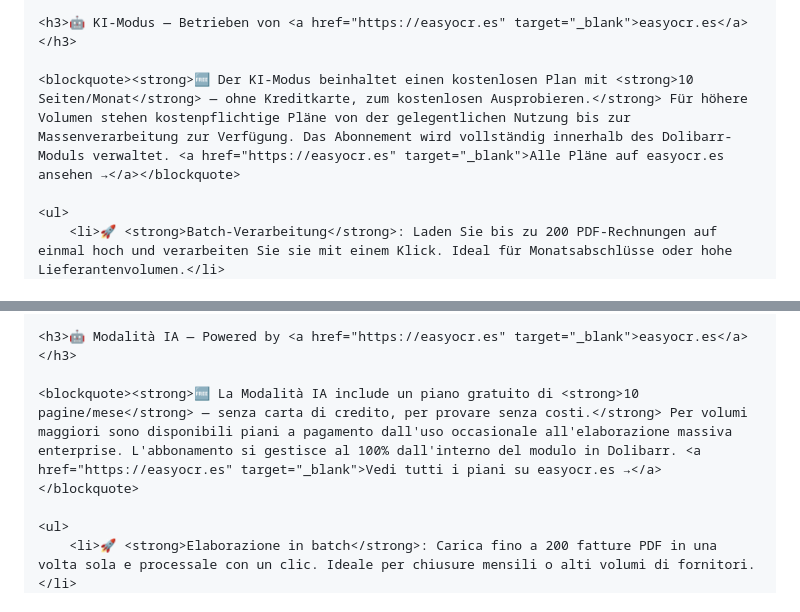
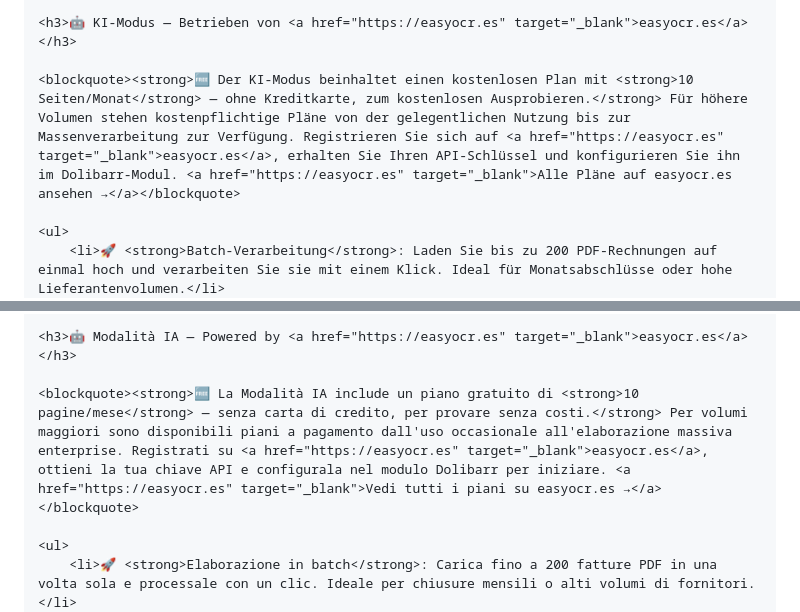
Before and after one commit to EasySoft-Tech-SL/dolibarr-easyocr-module, a Markdown page: DOLISTORE.md, 2 parts joined by grey strips. GitHub-like rendering.

```diff
--- a/DOLISTORE.md
+++ b/DOLISTORE.md
@@ -394,7 +394,7 @@ Verarbeitung von Lieferantenrechnungen in Dolibarr mit KI-OCR. Kostenloser klass
 
 <h3>🤖 KI-Modus — Betrieben von <a href="https://easyocr.es" target="_blank">easyocr.es</a></h3>
 
-<blockquote><strong>🆓 Der KI-Modus beinhaltet einen kostenlosen Plan mit <strong>10 Seiten/Monat</strong> — ohne Kreditkarte, zum kostenlosen Ausprobieren.</strong> Für höhere Volumen stehen kostenpflichtige Pläne von der gelegentlichen Nutzung bis zur Massenverarbeitung zur Verfügung. Das Abonnement wird vollständig innerhalb des Dolibarr-Moduls verwaltet. <a href="https://easyocr.es" target="_blank">Alle Pläne auf easyocr.es ansehen →</a></blockquote>
+<blockquote><strong>🆓 Der KI-Modus beinhaltet einen kostenlosen Plan mit <strong>10 Seiten/Monat</strong> — ohne Kreditkarte, zum kostenlosen Ausprobieren.</strong> Für höhere Volumen stehen kostenpflichtige Pläne von der gelegentlichen Nutzung bis zur Massenverarbeitung zur Verfügung. Registrieren Sie sich auf <a href="https://easyocr.es" target="_blank">easyocr.es</a>, erhalten Sie Ihren API-Schlüssel und konfigurieren Sie ihn im Dolibarr-Modul. <a href="https://easyocr.es" target="_blank">Alle Pläne auf easyocr.es ansehen →</a></blockquote>
 
 <ul>
     <li>🚀 <strong>Batch-Verarbeitung</strong>: Laden Sie bis zu 200 PDF-Rechnungen auf einmal hoch und verarbeiten Sie sie mit einem Klick. Ideal für Monatsabschlüsse oder hohe Lieferantenvolumen.</li>
@@ -503,7 +503,7 @@ Automatizza l'elaborazione delle fatture fornitori in Dolibarr con OCR basato su
 
 <h3>🤖 Modalità IA — Powered by <a href="https://easyocr.es" target="_blank">easyocr.es</a></h3>
 
-<blockquote><strong>🆓 La Modalità IA include un piano gratuito di <strong>10 pagine/mese</strong> — senza carta di credito, per provare senza costi.</strong> Per volumi maggiori sono disponibili piani a pagamento dall'uso occasionale all'elaborazione massiva enterprise. L'abbonamento si gestisce al 100% dall'interno del modulo in Dolibarr. <a href="https://easyocr.es" target="_blank">Vedi tutti i piani su easyocr.es →</a></blockquote>
+<blockquote><strong>🆓 La Modalità IA include un piano gratuito di <strong>10 pagine/mese</strong> — senza carta di credito, per provare senza costi.</strong> Per volumi maggiori sono disponibili piani a pagamento dall'uso occasionale all'elaborazione massiva enterprise. Registrati su <a href="https://easyocr.es" target="_blank">easyocr.es</a>, ottieni la tua chiave API e configurala nel modulo Dolibarr per iniziare. <a href="https://easyocr.es" target="_blank">Vedi tutti i piani su easyocr.es →</a></blockquote>
 
 <ul>
     <li>🚀 <strong>Elaborazione in batch</strong>: Carica fino a 200 fatture PDF in una volta sola e processale con un clic. Ideale per chiusure mensili o alti volumi di fornitori.</li>
```
Also changed, not shown: other parts of DOLISTORE.md (+3 -3 lines).
